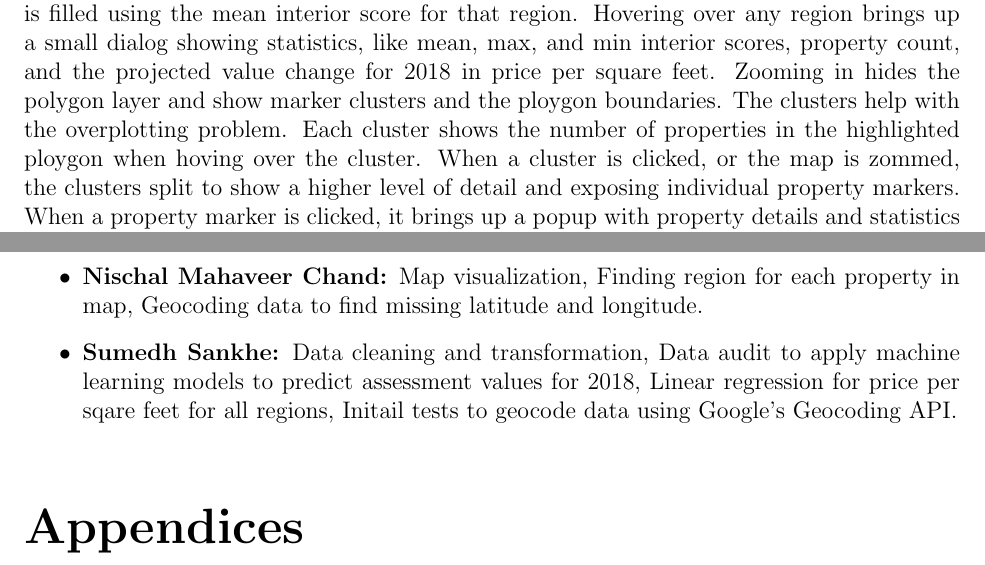
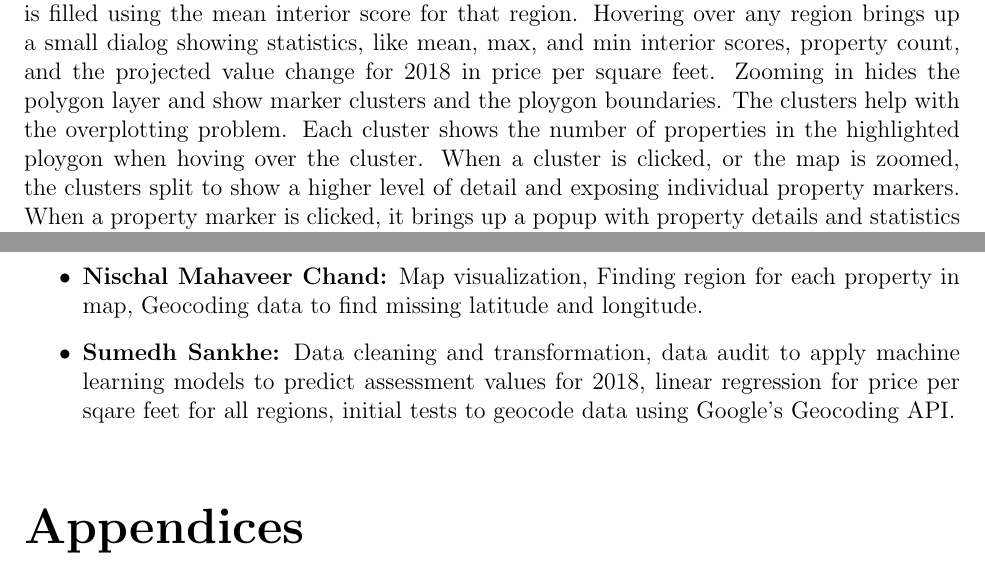
Before and after one commit to SichengH/DS5110Project, a LaTeX document (report/final_report.tex): two parts of pages 5 and 6 of 9, joined at a grey line, cut so that both start at the same text. Compiled offline with pdfLaTeX.

Commit message:
fixed sumedh's typo, #11

```diff
--- a/report/final_report.tex
+++ b/report/final_report.tex
@@ -240,7 +240,7 @@ min interior scores, property count, and the projected value change for
 show marker clusters and the ploygon boundaries. The clusters help with
 the overplotting problem. Each cluster shows the number of properties in
 the highlighted ploygon when hoving over the cluster. When a cluster is
-clicked, or the map is zommed, the clusters split to show a higher level
+clicked, or the map is zoomed, the clusters split to show a higher level
 of detail and exposing individual property markers. When a property
 marker is clicked, it brings up a popup with property details and
 statistics for that property.
@@ -293,10 +293,10 @@ Together everyone achieves more.
 \item \textbf{Sicheng Hao:} Data transformation, Shiny App data filter.
 \item \textbf{Nischal Mahaveer Chand:} Map visualization, Finding region for each
     property in map, Geocoding data to find missing latitude and longitude.
-\item \textbf{Sumedh Sankhe:} Data cleaning and transformation, Data audit to
-    apply machine learning models to predict assessment values for 2018,
-    Linear regression for price per sqare feet for all regions, Initail tests
-    to geocode data using Google's Geocoding API.
+\item \textbf{Sumedh Sankhe:} Data cleaning and transformation, data
+  audit to apply machine learning models to predict assessment values for
+  2018, linear regression for price per sqare feet for all regions,
+  initial tests to geocode data using Google's Geocoding API.
 \end{itemize}
 
 \begin{appendices}
```
Also changed, not shown: report/final_report.pdf (added).
